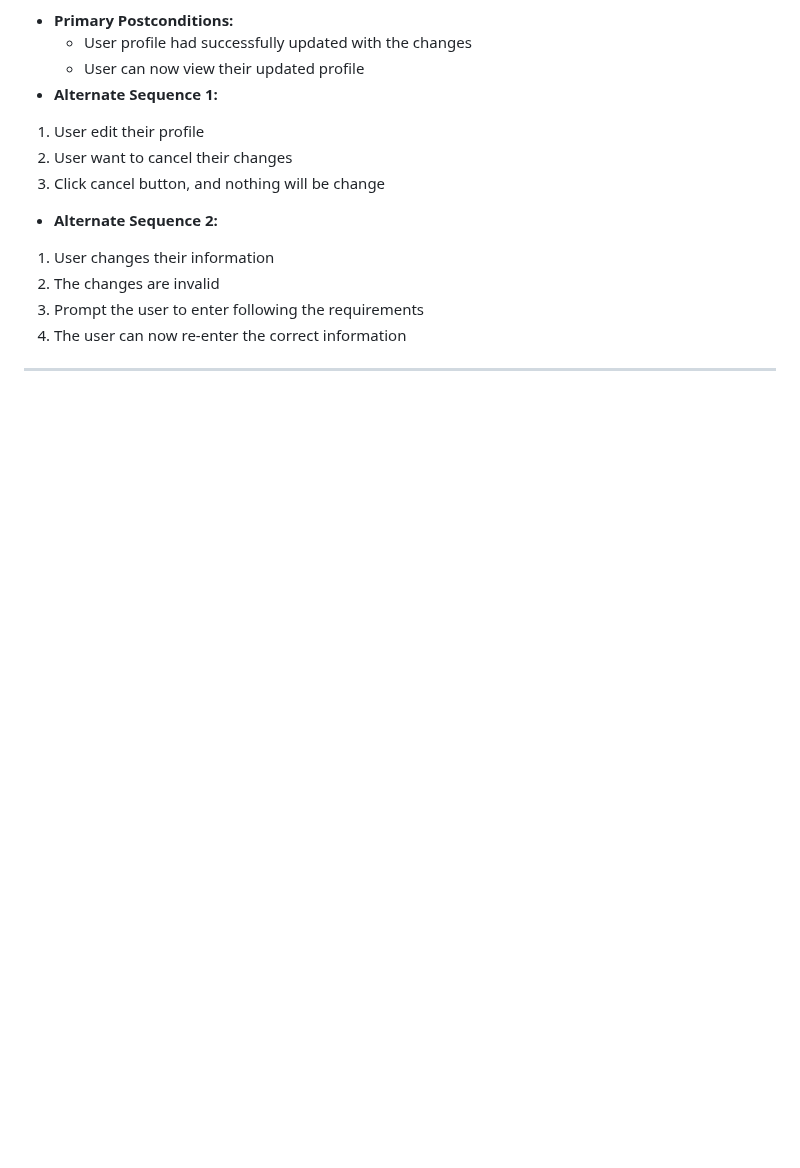
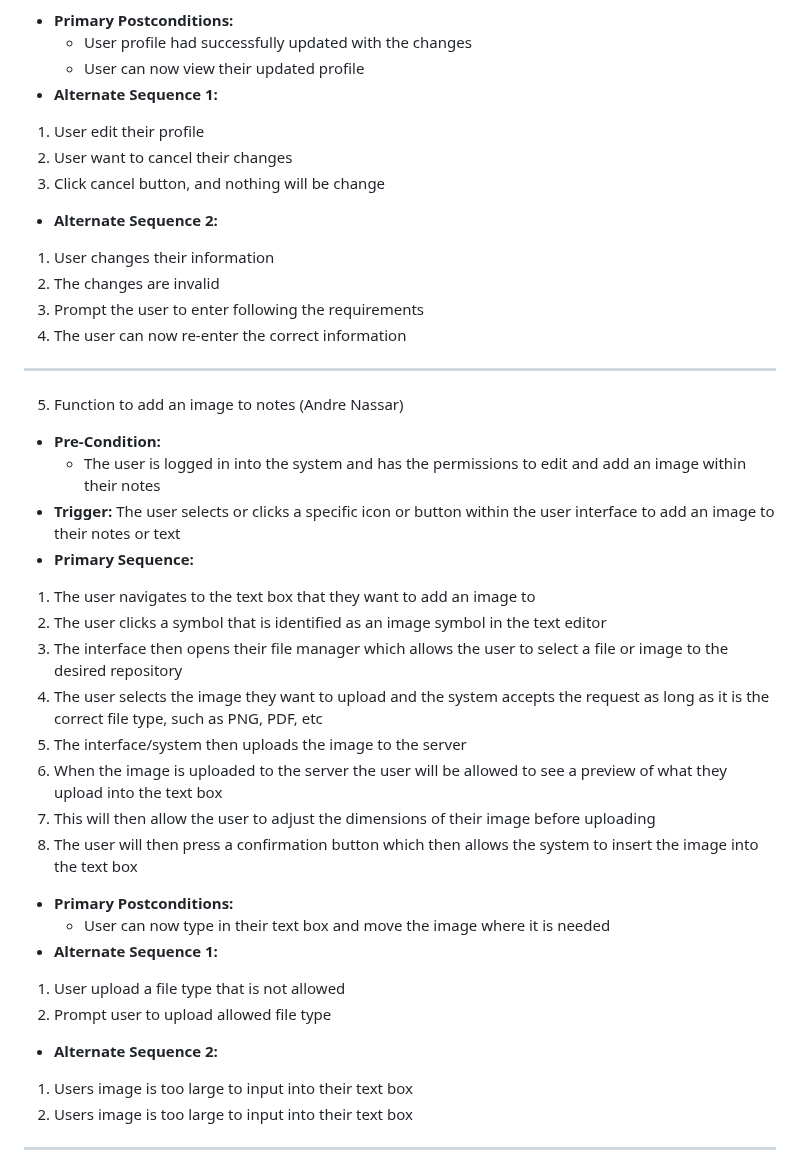
Before and after one commit to Daoranger/CMPE-131-Team5-Project, a Markdown page: requirements.md, the part around one of its changes. GitHub-like rendering; blank space fills up the shorter version.

Commit message:
Andre Main Requirment.md

```diff
--- a/requirements.md
+++ b/requirements.md
@@ -139,4 +139,26 @@ ________________________________________________________________________________
 2. The changes are invalid
 3. Prompt the user to enter following the requirements
 4. The user can now re-enter the correct information
+__________________________________________________________________________________________________________________________________________
+5. Function to add an image to notes (Andre Nassar)
+- **Pre-Condition:**
+  + The user is logged in into the system and has the permissions to edit and add an image within their notes
+- **Trigger:** The user selects or clicks a specific icon or button within the user interface to add an image to their notes or text
+- **Primary Sequence:**
+1. The user navigates to the text box that they want  to add an image to
+2. The user clicks a symbol that is identified as an image symbol in the text editor
+3. The interface then opens their file manager which allows the user to select a file or image  to   the desired repository
+4. The user selects the image they want to upload and the system accepts the request as long as it is the correct file type, such as PNG, PDF, etc
+5. The interface/system then uploads the image to the server
+6. When the image is uploaded to the server the user will be allowed to see a preview of what they upload into the text box
+7. This will then allow the user to adjust the dimensions of their image before uploading
+8. The user will then press a confirmation button which then allows the system to insert the image into the text box
+- **Primary Postconditions:**
+  + User can now type in their text box and move the image where it is needed
+- **Alternate Sequence 1:**
+1. User upload a file type that is not allowed
+2. Prompt user to upload allowed file type
+- **Alternate Sequence 2:**
+1. Users image is too large to input into their text box
+2. Users image is too large to input into their text box
 ___________________________________________________________________________________________________________________________________________
```
Also changed, not shown: other parts of requirements.md (+32 -0 lines).
